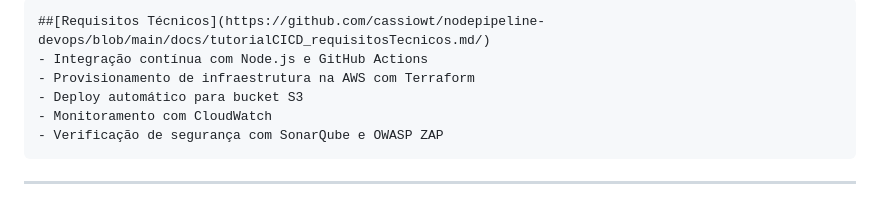
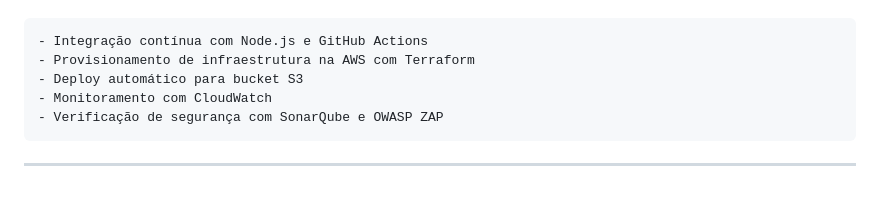
Before and after one commit to cassiowt/nodepipeline-devops, a Markdown page: docs/tutorialCICD_completo.md, the part around one of its changes. Drawn GitHub-style.

````diff
--- a/docs/tutorialCICD_completo.md
+++ b/docs/tutorialCICD_completo.md
@@ -30,5 +31,4 @@ Este projeto simula a implementação prática de um pipeline DevOps completo pa
 ```markdown
-##[Requisitos Técnicos](https://github.com/cassiowt/nodepipeline-devops/blob/main/docs/tutorialCICD_requisitosTecnicos.md/)
 - Integração contínua com Node.js e GitHub Actions
 - Provisionamento de infraestrutura na AWS com Terraform
 - Deploy automático para bucket S3
````
Also changed, not shown: other parts of docs/tutorialCICD_completo.md (+1 -0 lines).
